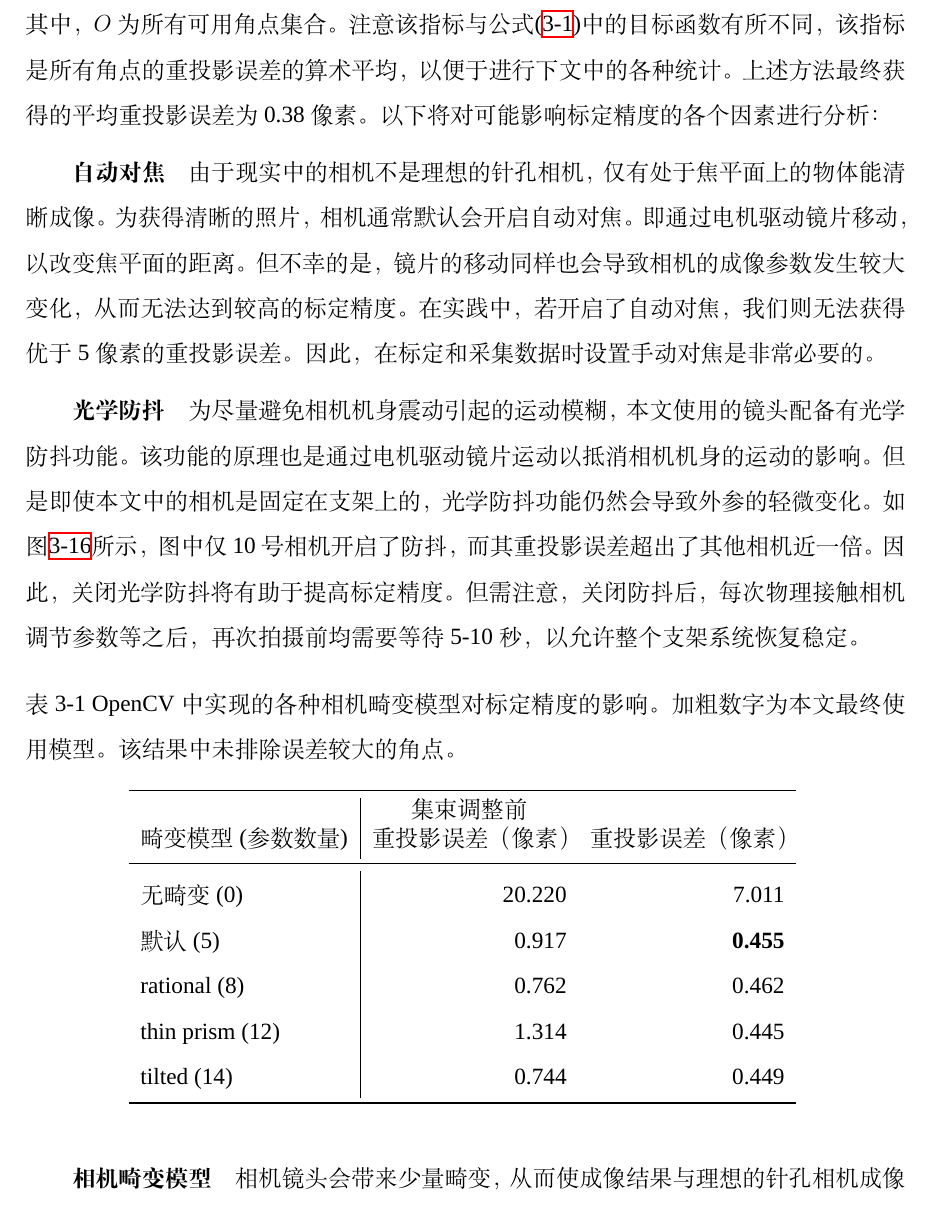
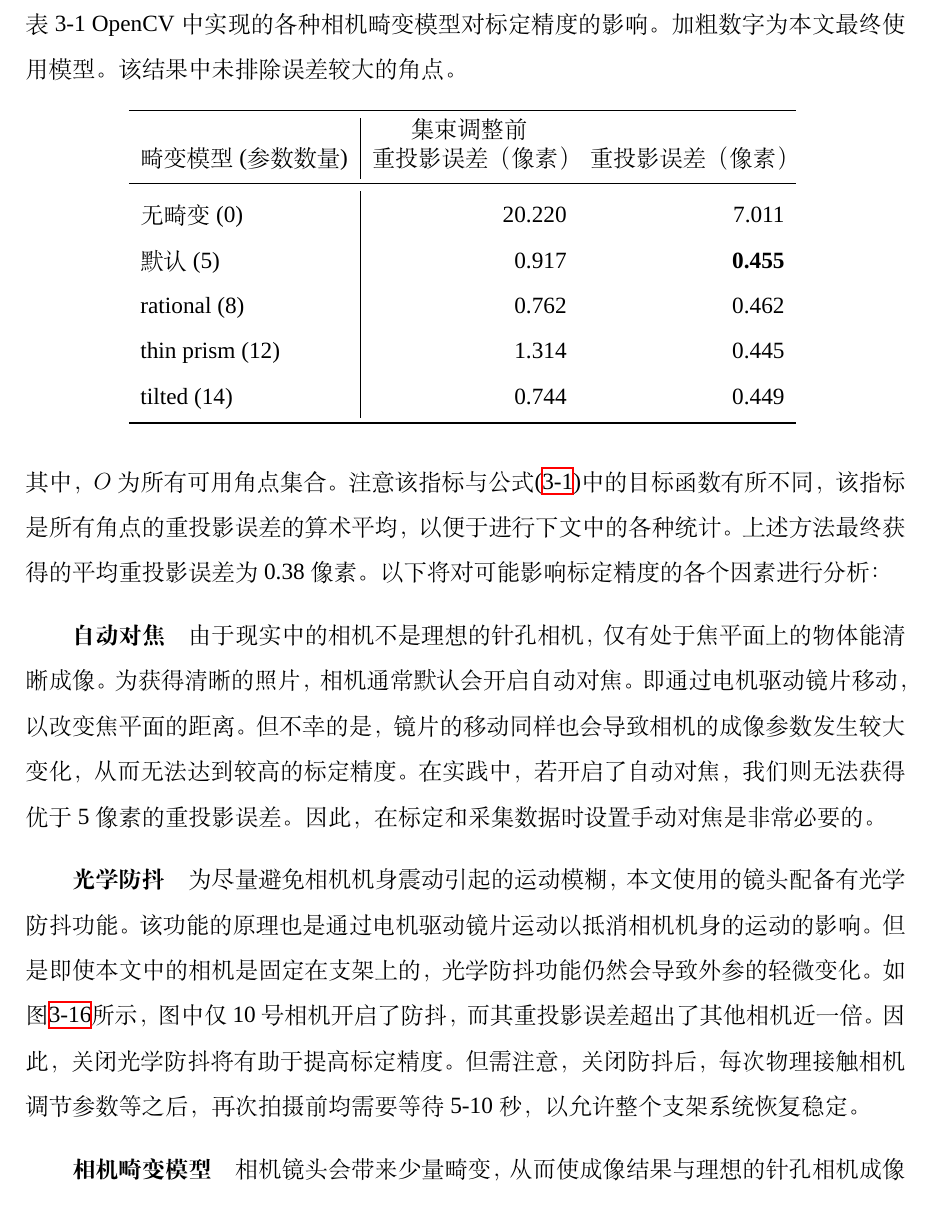
Before and after one commit to huww98/master-thesis, a LaTeX thesis (main.tex, which reads platform.tex): part of page 54 of 107, cut so that both start at the same text. Compiled offline with XeLaTeX; a missing font is replaced by an installed copy or a similar font.

Commit message:
place table 3-1

```diff
--- a/platform.tex
+++ b/platform.tex
@@ -712,7 +712,7 @@ ISO设定在比相机自动测光低1至2 EV的值，在降低噪声的同时，
 如图\ref{fig:stablize_ablation}所示，图中仅10号相机开启了防抖，而其重投影误差超出了其他相机近一倍。
 因此，关闭光学防抖将有助于提高标定精度。但需注意，关闭防抖后，每次物理接触相机调节参数等之后，再次拍摄前均需要等待5-10秒，以允许整个支架系统恢复稳定。
 
-\begin{table}[htb]
+\begin{table}
     \centering
     \caption[相机畸变模型对标定精度的影响]{
         OpenCV中实现的各种相机畸变模型对标定精度的影响。加粗数字为本文最终使用模型。
```
